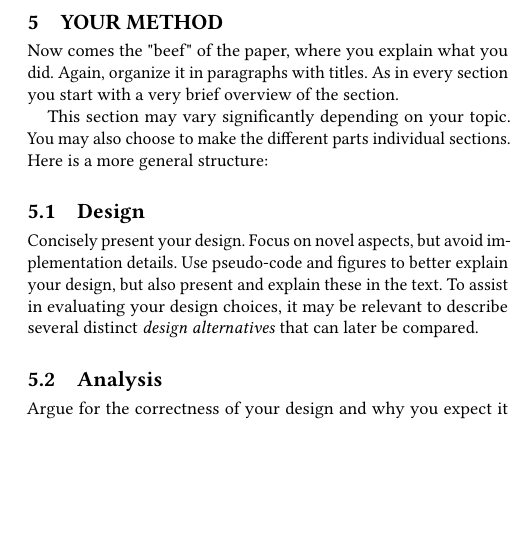
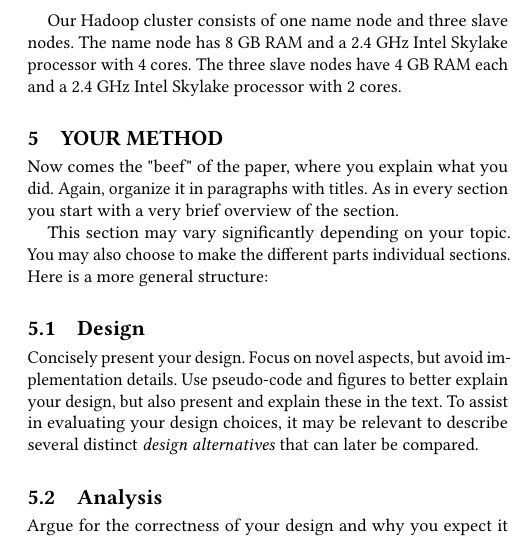
Before and after one commit to ChristofferHolmesland/movie-cast-generator, a LaTeX paper (report/main.tex, which reads report/tex/hadoop.tex): part of one column of page 2 of 4, cut at the place of the change, the shorter picture padded with empty space. Compiled offline with pdfLaTeX.

Commit message:
machine hardware

```diff
--- a/report/tex/hadoop.tex
+++ b/report/tex/hadoop.tex
@@ -1 +1,5 @@
 Text explaining our hadoop cluster, installation, spark...
+
+Our Hadoop cluster consists of one name node and three slave nodes.
+The name node has 8 GB RAM and a 2.4 GHz Intel Skylake processor with 4 cores.
+The three slave nodes have 4 GB RAM each and a 2.4 GHz Intel Skylake processor with 2 cores.
```
Also changed, not shown: report/main.pdf, 5 other files.
